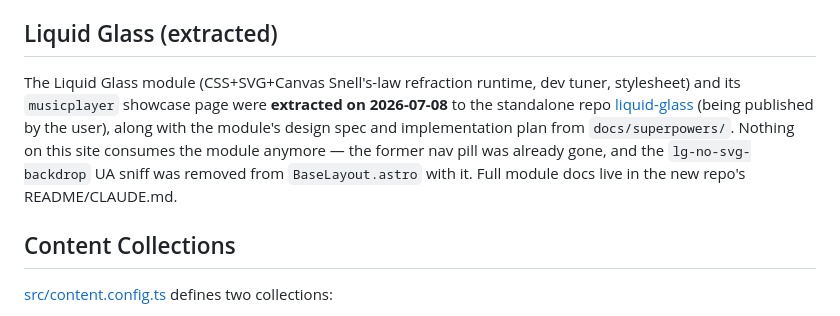
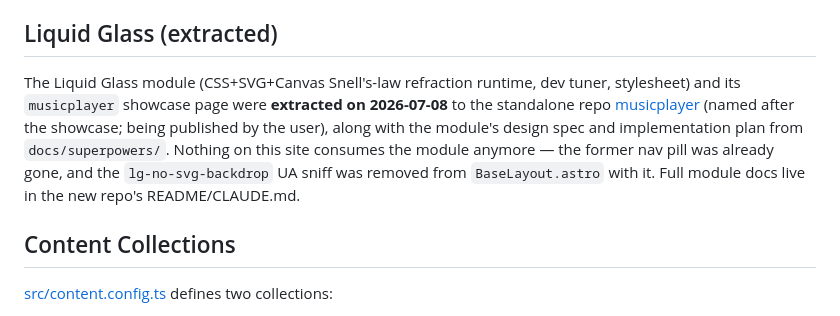
Before and after one commit to The-Magicians-Code/The-Magicians-Code.github.io, a Markdown page: CLAUDE.md, the part around the change. GitHub-like rendering.

Commit message:
docs: extracted repo renamed liquid-glass -> musicplayer
Co-Authored-By: Claude Fable 5 <noreply@anthropic.com>

```diff
--- a/CLAUDE.md
+++ b/CLAUDE.md
@@ -38,7 +38,7 @@ Precedent: the bento card morph-jump ("expands right, then jumps to center", Saf
 
 ## Liquid Glass (extracted)
 
-The Liquid Glass module (CSS+SVG+Canvas Snell's-law refraction runtime, dev tuner, stylesheet) and its `musicplayer` showcase page were **extracted on 2026-07-08** to the standalone repo [liquid-glass](https://github.com/The-Magicians-Code/liquid-glass) (being published by the user), along with the module's design spec and implementation plan from `docs/superpowers/`. Nothing on this site consumes the module anymore — the former nav pill was already gone, and the `lg-no-svg-backdrop` UA sniff was removed from `BaseLayout.astro` with it. Full module docs live in the new repo's README/CLAUDE.md.
+The Liquid Glass module (CSS+SVG+Canvas Snell's-law refraction runtime, dev tuner, stylesheet) and its `musicplayer` showcase page were **extracted on 2026-07-08** to the standalone repo [musicplayer](https://github.com/The-Magicians-Code/musicplayer) (named after the showcase; being published by the user), along with the module's design spec and implementation plan from `docs/superpowers/`. Nothing on this site consumes the module anymore — the former nav pill was already gone, and the `lg-no-svg-backdrop` UA sniff was removed from `BaseLayout.astro` with it. Full module docs live in the new repo's README/CLAUDE.md.
 
 ## Content Collections
 
```
